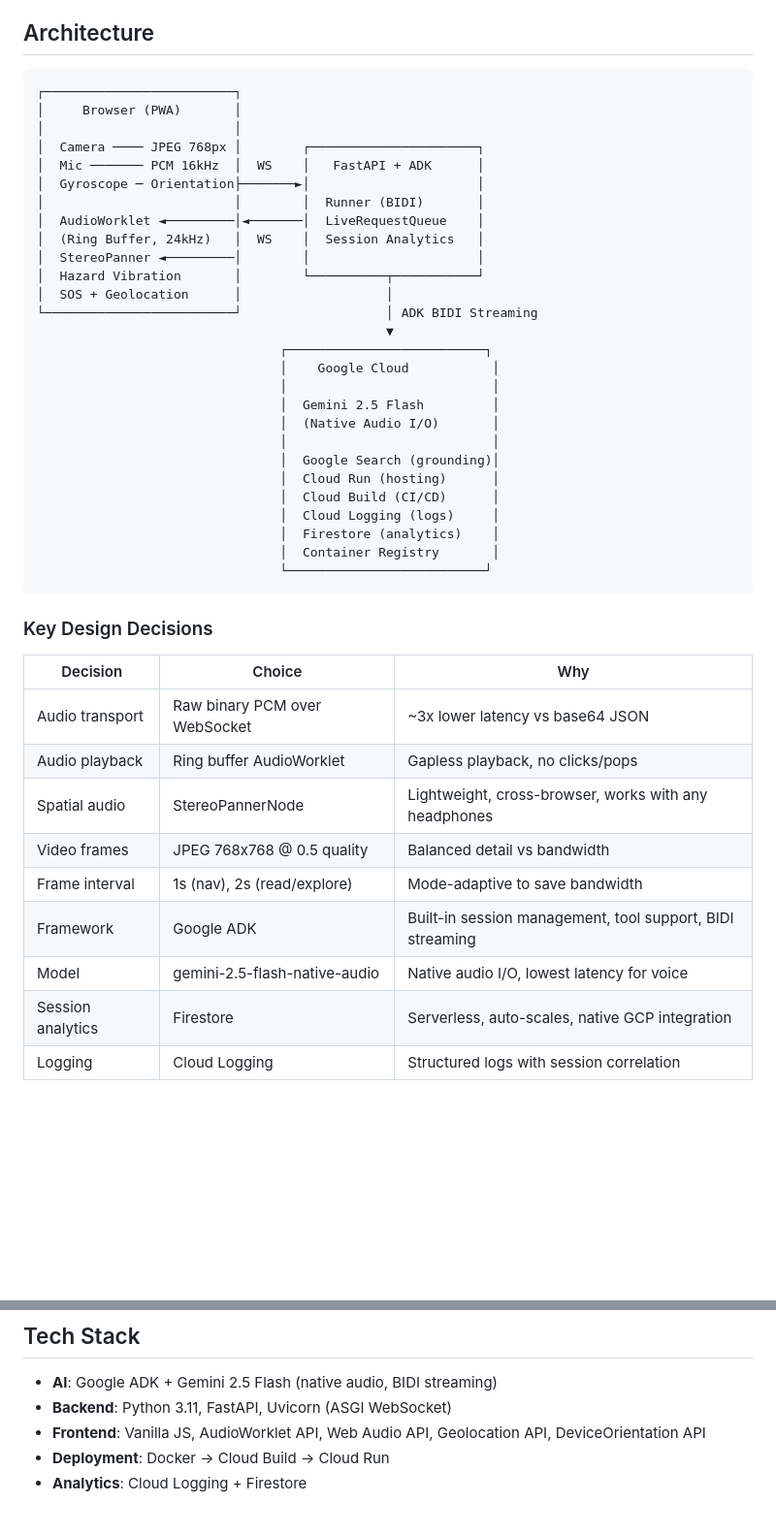
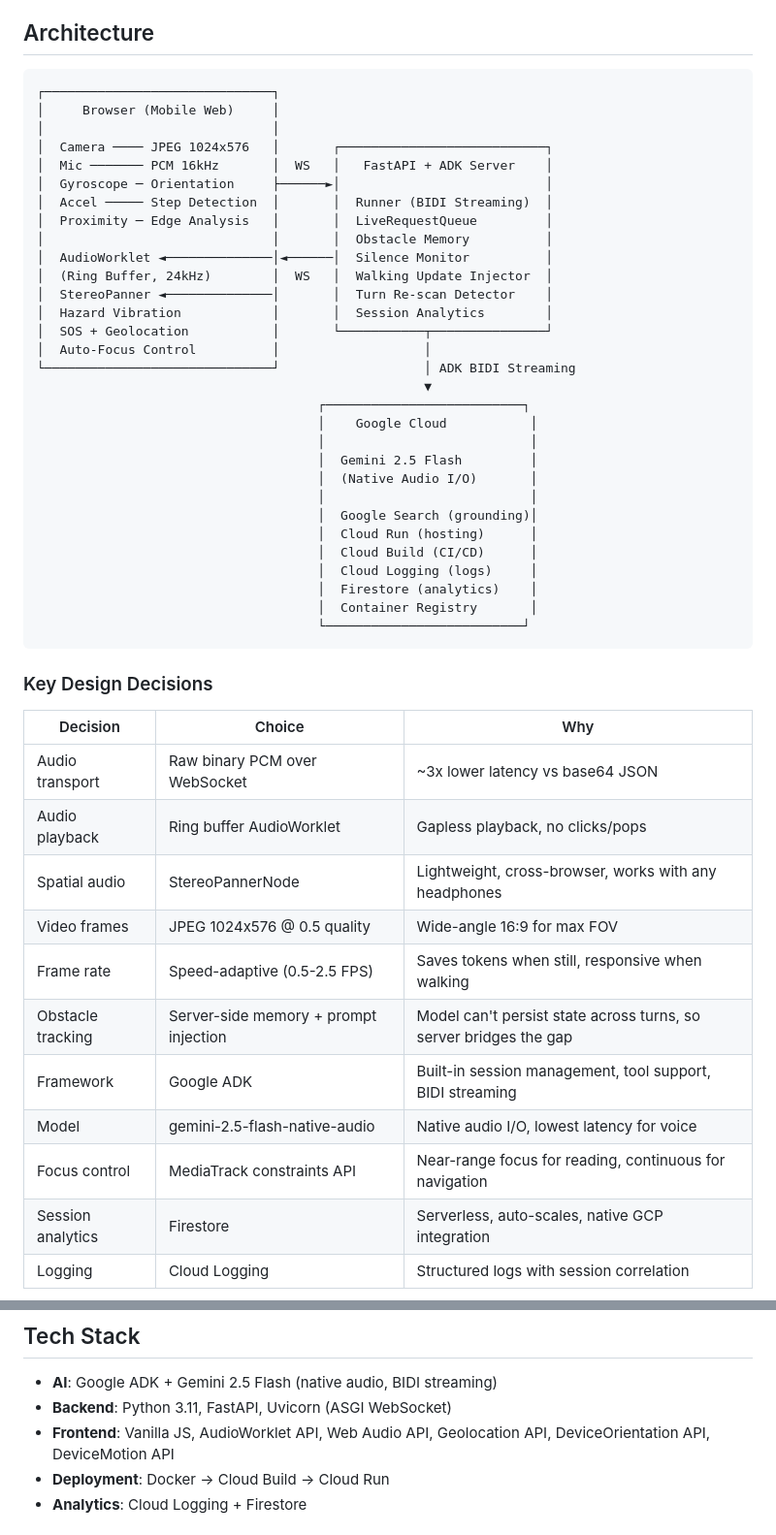
Before and after one commit to HseyAI/visio-accessibility-agent, a Markdown page: README.md, 2 parts joined by grey strips. Shown at 97% size. GitHub-like rendering; blank space fills up the shorter version.

````diff
--- a/README.md
+++ b/README.md
@@ -34,33 +54,36 @@ Built with **Google ADK** (Agent Development Kit) and **Gemini 2.5 Flash** with
 ## Architecture
 
 ```
-┌─────────────────────────┐
-│     Browser (PWA)       │
-│                         │
-│  Camera ──── JPEG 768px │        ┌──────────────────────┐
-│  Mic ─────── PCM 16kHz  │  WS    │   FastAPI + ADK      │
-│  Gyroscope ─ Orientation├───────►│                      │
-│                         │        │  Runner (BIDI)       │
-│  AudioWorklet ◄─────────│◄───────│  LiveRequestQueue    │
-│  (Ring Buffer, 24kHz)   │  WS    │  Session Analytics   │
-│  StereoPanner ◄─────────│        │                      │
-│  Hazard Vibration       │        └──────────┬───────────┘
-│  SOS + Geolocation      │                   │
-└─────────────────────────┘                   │ ADK BIDI Streaming
-                                              ▼
-                                ┌──────────────────────────┐
-                                │    Google Cloud           │
-                                │                           │
-                                │  Gemini 2.5 Flash         │
-                                │  (Native Audio I/O)       │
-                                │                           │
-                                │  Google Search (grounding)│
-                                │  Cloud Run (hosting)      │
-                                │  Cloud Build (CI/CD)      │
-                                │  Cloud Logging (logs)     │
-                                │  Firestore (analytics)    │
-                                │  Container Registry       │
-                                └──────────────────────────┘
+┌──────────────────────────────┐
+│     Browser (Mobile Web)     │
+│                              │
+│  Camera ──── JPEG 1024x576   │       ┌───────────────────────────┐
+│  Mic ─────── PCM 16kHz       │  WS   │   FastAPI + ADK Server    │
+│  Gyroscope ─ Orientation     ├──────►│                           │
+│  Accel ───── Step Detection  │       │  Runner (BIDI Streaming)  │
+│  Proximity ─ Edge Analysis   │       │  LiveRequestQueue         │
+│                              │       │  Obstacle Memory          │
+│  AudioWorklet ◄──────────────│◄──────│  Silence Monitor          │
+│  (Ring Buffer, 24kHz)        │  WS   │  Walking Update Injector  │
+│  StereoPanner ◄──────────────│       │  Turn Re-scan Detector    │
+│  Hazard Vibration            │       │  Session Analytics        │
+│  SOS + Geolocation           │       └───────────┬───────────────┘
+│  Auto-Focus Control          │                   │
+└──────────────────────────────┘                   │ ADK BIDI Streaming
+                                                   ▼
+                                     ┌──────────────────────────┐
+                                     │    Google Cloud           │
+                                     │                           │
+                                     │  Gemini 2.5 Flash         │
+                                     │  (Native Audio I/O)       │
+                                     │                           │
+                                     │  Google Search (grounding)│
+                                     │  Cloud Run (hosting)      │
+                                     │  Cloud Build (CI/CD)      │
+                                     │  Cloud Logging (logs)     │
+                                     │  Firestore (analytics)    │
+                                     │  Container Registry       │
+                                     └──────────────────────────┘
 ```
 
 ### Key Design Decisions
@@ -70,10 +93,12 @@ Built with **Google ADK** (Agent Development Kit) and **Gemini 2.5 Flash** with
 | Audio transport | Raw binary PCM over WebSocket | ~3x lower latency vs base64 JSON |
 | Audio playback | Ring buffer AudioWorklet | Gapless playback, no clicks/pops |
 | Spatial audio | StereoPannerNode | Lightweight, cross-browser, works with any headphones |
-| Video frames | JPEG 768x768 @ 0.5 quality | Balanced detail vs bandwidth |
-| Frame interval | 1s (nav), 2s (read/explore) | Mode-adaptive to save bandwidth |
+| Video frames | JPEG 1024x576 @ 0.5 quality | Wide-angle 16:9 for max FOV |
+| Frame rate | Speed-adaptive (0.5-2.5 FPS) | Saves tokens when still, responsive when walking |
+| Obstacle tracking | Server-side memory + prompt injection | Model can't persist state across turns, so server bridges the gap |
 | Framework | Google ADK | Built-in session management, tool support, BIDI streaming |
 | Model | gemini-2.5-flash-native-audio | Native audio I/O, lowest latency for voice |
+| Focus control | MediaTrack constraints API | Near-range focus for reading, continuous for navigation |
 | Session analytics | Firestore | Serverless, auto-scales, native GCP integration |
 | Logging | Cloud Logging | Structured logs with session correlation |
 
@@ -94,7 +119,7 @@ Built with **Google ADK** (Agent Development Kit) and **Gemini 2.5 Flash** with
 
 - **AI**: Google ADK + Gemini 2.5 Flash (native audio, BIDI streaming)
 - **Backend**: Python 3.11, FastAPI, Uvicorn (ASGI WebSocket)
-- **Frontend**: Vanilla JS, AudioWorklet API, Web Audio API, Geolocation API, DeviceOrientation API
+- **Frontend**: Vanilla JS, AudioWorklet API, Web Audio API, Geolocation API, DeviceOrientation API, DeviceMotion API
 - **Deployment**: Docker → Cloud Build → Cloud Run
 - **Analytics**: Cloud Logging + Firestore
 
````
Also changed, not shown: other parts of README.md (+66 -22 lines).
